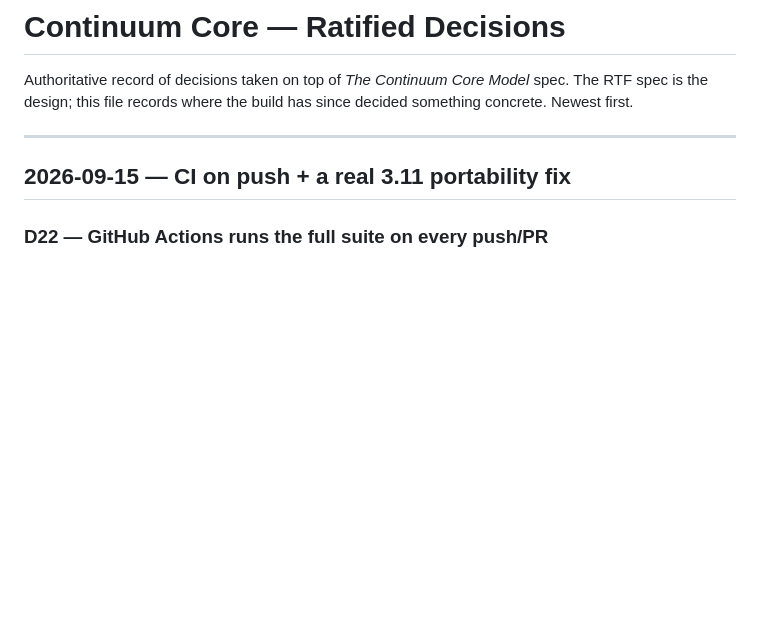
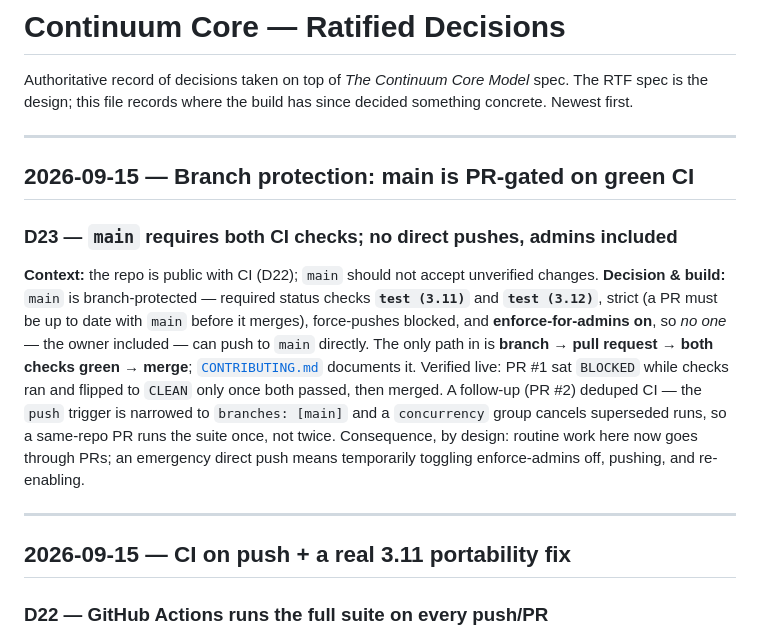
Before and after one commit to WingManJJH/continuum-core, a Markdown page: DECISIONS.md, the part around the change. GitHub-like rendering; blank space fills up the shorter version.

Commit message:
Record D23 — branch protection: main is PR-gated on green CI (#3)
Co-authored-by: Claude Opus 4.8 <noreply@anthropic.com>

```diff
--- a/DECISIONS.md
+++ b/DECISIONS.md
@@ -3,6 +3,23 @@
 Authoritative record of decisions taken on top of *The Continuum Core Model* spec.
 The RTF spec is the design; this file records where the build has since decided
 something concrete. Newest first.
+
+---
+
+## 2026-09-15 — Branch protection: main is PR-gated on green CI
+
+### D23 — `main` requires both CI checks; no direct pushes, admins included
+**Context:** the repo is public with CI (D22); `main` should not accept unverified changes.
+**Decision & build:** `main` is branch-protected — required status checks **`test (3.11)`** and
+**`test (3.12)`**, strict (a PR must be up to date with `main` before it merges), force-pushes
+blocked, and **enforce-for-admins on**, so *no one* — the owner included — can push to `main`
+directly. The only path in is **branch → pull request → both checks green → merge**;
+[`CONTRIBUTING.md`](CONTRIBUTING.md) documents it. Verified live: PR #1 sat `BLOCKED` while checks
+ran and flipped to `CLEAN` only once both passed, then merged. A follow-up (PR #2) deduped CI — the
+`push` trigger is narrowed to `branches: [main]` and a `concurrency` group cancels superseded runs, so
+a same-repo PR runs the suite once, not twice. Consequence, by design: routine work here now goes
+through PRs; an emergency direct push means temporarily toggling enforce-admins off, pushing, and
+re-enabling.
 
 ---
 
```
